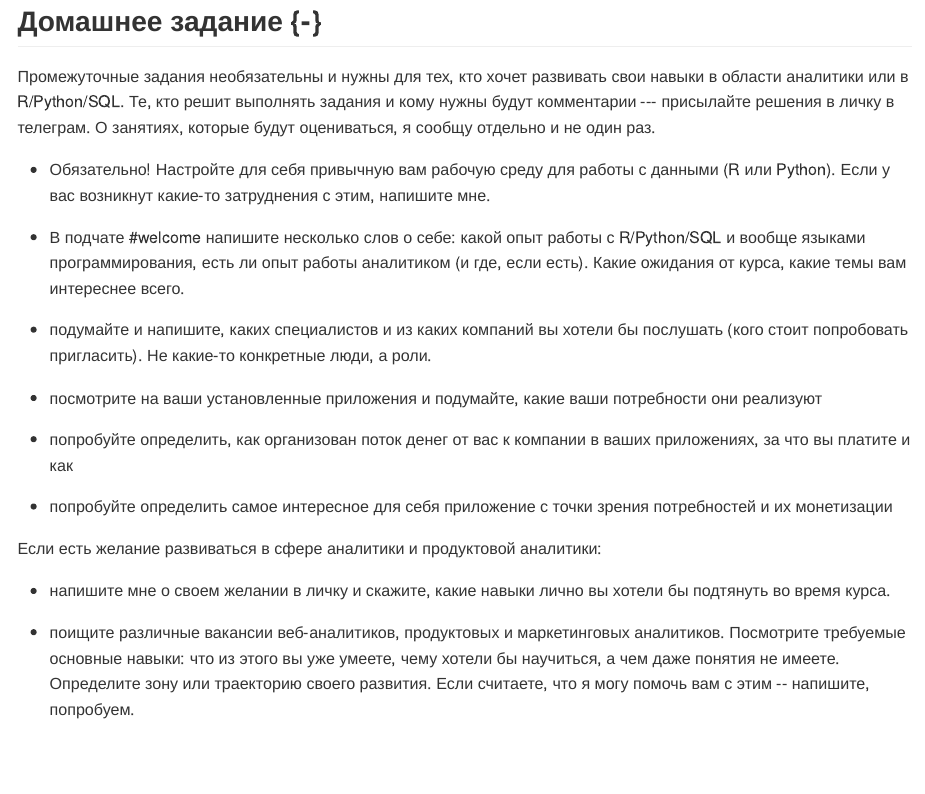
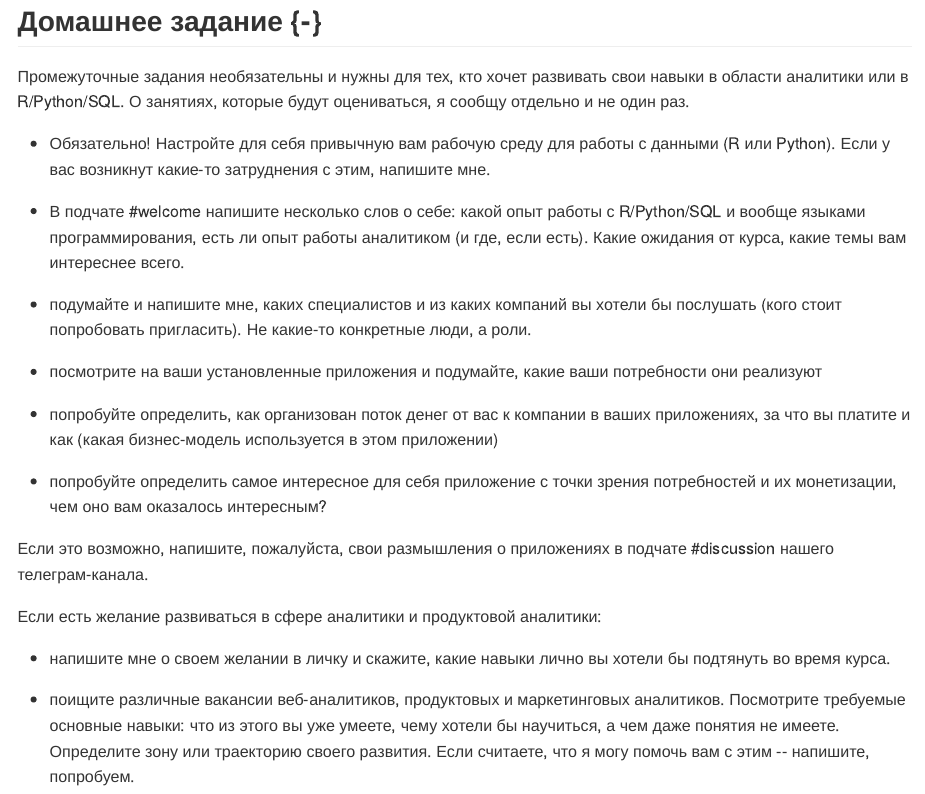
Before and after one commit to upravitelev/mar231f, an R Markdown document (1_intro.Rmd): the page in a window 1100 px wide, from 7000 px down. The pictures show the output file docs/1_intro.md that the author committed with the source, drawn offline in the style of GitHub.

Commit message:
added about discussion

```diff
--- a/1_intro.Rmd
+++ b/1_intro.Rmd
@@ -229,22 +229,23 @@ upravitelev@gmail.com (дополнительное средство комму
 <br><br>
 
 ## Домашнее задание {-}
-Промежуточные задания необязательны и нужны для тех, кто хочет развивать свои навыки в области аналитики или в R/Python/SQL. Те, кто решит выполнять задания и кому нужны будут комментарии --- присылайте решения в личку в телеграм. О занятиях, которые будут оцениваться, я сообщу отдельно и не один раз.
+Промежуточные задания необязательны и нужны для тех, кто хочет развивать свои навыки в области аналитики или в R/Python/SQL. О занятиях, которые будут оцениваться, я сообщу отдельно и не один раз.
 
 - Обязательно! Настройте для себя привычную вам рабочую среду для работы с данными (R или Python). Если у вас возникнут какие-то затруднения с этим, напишите мне.
 
  - В подчате #welcome напишите несколько слов о себе: какой опыт работы с R/Python/SQL и вообще языками программирования, есть ли опыт работы аналитиком (и где, если есть). Какие ожидания от курса, какие темы вам интереснее всего.
 
- - подумайте и напишите, каких специалистов и из каких компаний вы хотели бы послушать (кого стоит попробовать пригласить). Не какие-то конкретные люди, а роли.
+ - подумайте и напишите мне, каких специалистов и из каких компаний вы хотели бы послушать (кого стоит попробовать пригласить). Не какие-то конкретные люди, а роли.
 
  - посмотрите на ваши установленные приложения и подумайте, какие ваши потребности они реализуют
 
- - попробуйте определить, как организован поток денег от вас к компании в ваших приложениях, за что вы платите и как
+ - попробуйте определить, как организован поток денег от вас к компании в ваших приложениях, за что вы платите и как (какая бизнес-модель используется в этом приложении)
 
- - попробуйте определить самое интересное для себя приложение с точки зрения потребностей и их монетизации
+ - попробуйте определить самое интересное для себя приложение с точки зрения потребностей и их монетизации, чем оно вам оказалось интересным?
 
  <!-- - метрики и процессы продуктовой аналитики лучше всего разбирать на примере какого-нибудь приложения. Подумайте и напишите, какое приложение вам было бы интересно рассмотреть.  -->
 
+Если это возможно, напишите, пожалуйста, свои размышления о приложениях в подчате #discussion нашего телеграм-канала.
 
 
 Если есть желание развиваться в сфере аналитики и продуктовой аналитики:
```
Also changed, not shown: docs/1_intro.md, docs/index.md, docs/search_index.json, 3 other files.
